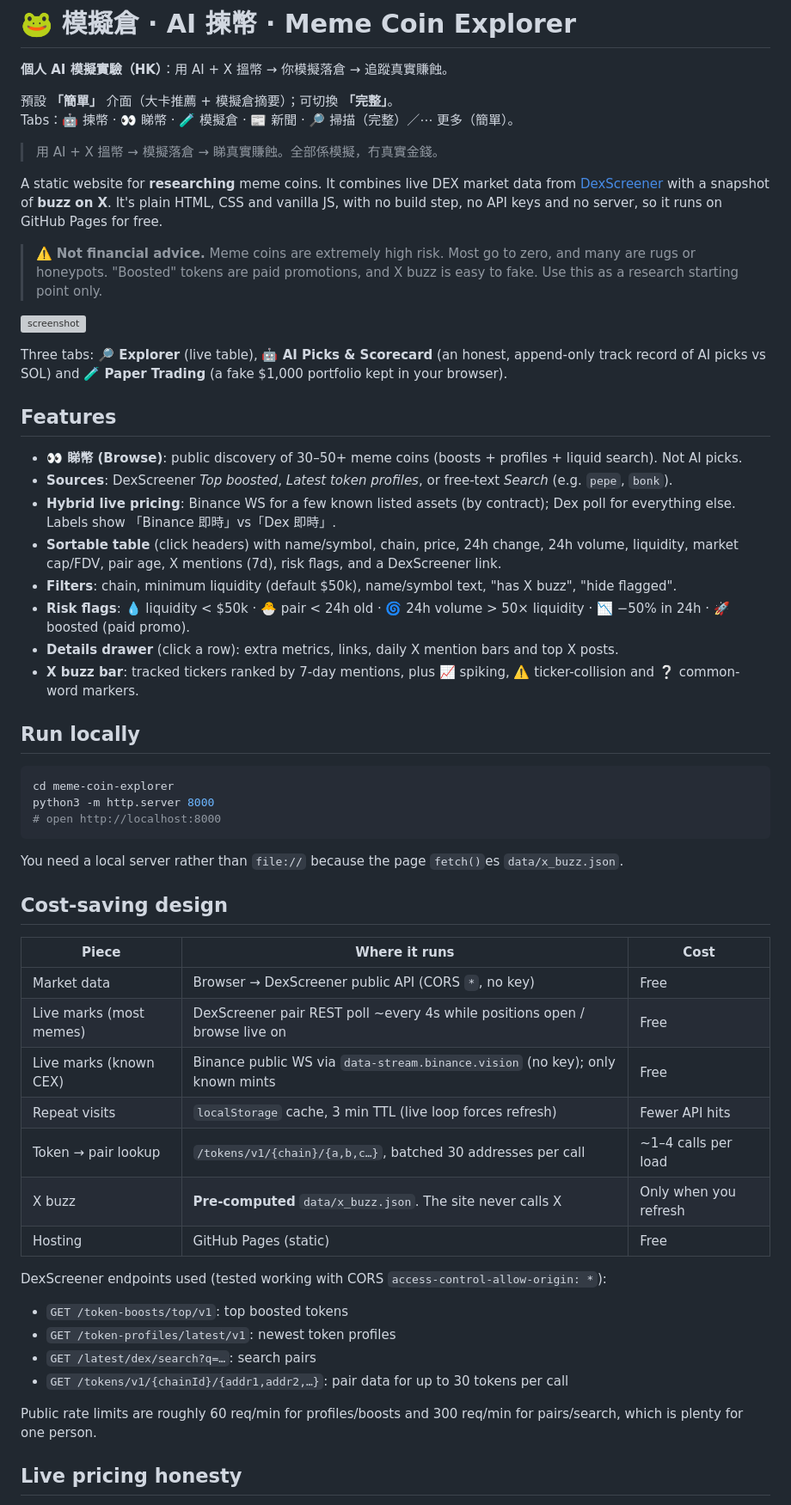
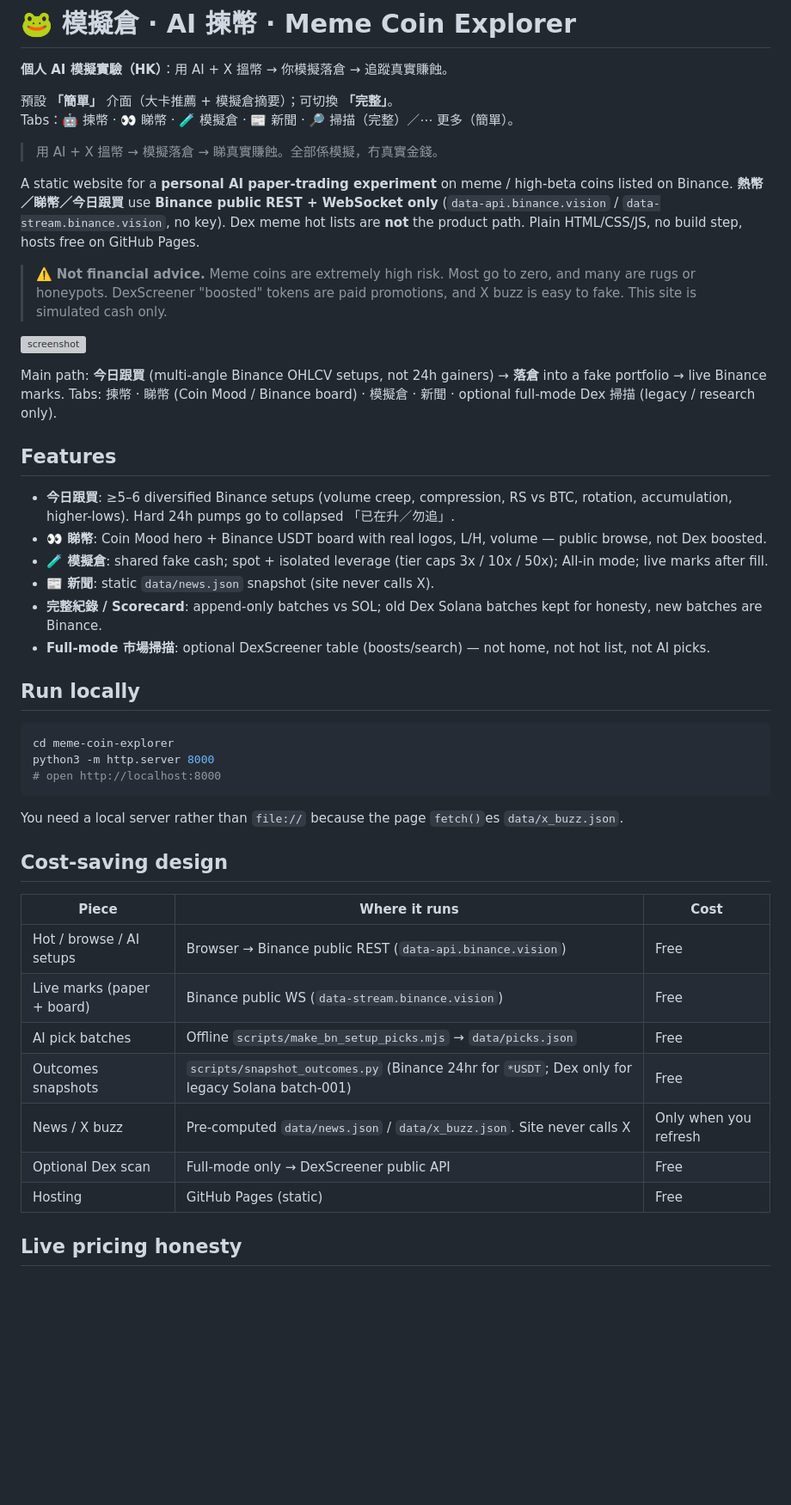
Before and after one commit to coderCyFl/meme-coin-explorer, a Markdown page: README.md, the part around one of its changes. Shown at 86% size. GitHub-like rendering; blank space fills up the shorter version; grey boxes are pictures that could not be loaded.

Commit message:
docs: README Binance-first for hourly review
Hourly self-check: site stable; align README with product path
(熱幣／睇幣／AI setups = Binance public only; Dex = full-mode legacy).

````diff
--- a/README.md
+++ b/README.md
@@ -8,28 +8,25 @@ Tabs：🤖 揀幣 · 👀 睇幣 · 🧪 模擬倉 · 📰 新聞 · 🔎 掃
 > 用 AI + X 搵幣 → 模擬落倉 → 睇真實賺蝕。全部係模擬，冇真實金錢。
 
 
-A static website for **researching** meme coins. It combines live DEX market data from
-[DexScreener](https://docs.dexscreener.com/api/reference) with a snapshot of **buzz on X**.
-It's plain HTML, CSS and vanilla JS, with no build step, no API keys and no server, so it runs on GitHub Pages for free.
+A static website for a **personal AI paper-trading experiment** on meme / high-beta coins listed on Binance.
+**熱幣／睇幣／今日跟買** use **Binance public REST + WebSocket only** (`data-api.binance.vision` / `data-stream.binance.vision`, no key).
+Dex meme hot lists are **not** the product path. Plain HTML/CSS/JS, no build step, hosts free on GitHub Pages.
 
 > ⚠️ **Not financial advice.** Meme coins are extremely high risk. Most go to zero, and many are rugs or
-> honeypots. "Boosted" tokens are paid promotions, and X buzz is easy to fake. Use this as a research
-> starting point only.
+> honeypots. DexScreener "boosted" tokens are paid promotions, and X buzz is easy to fake. This site is simulated cash only.
 
 ![screenshot](screenshot.png)
 
-Three tabs: **🔎 Explorer** (live table), **🤖 AI Picks & Scorecard** (an honest, append-only track record of AI picks vs SOL) and **🧪 Paper Trading** (a fake $1,000 portfolio kept in your browser).
+Main path: **今日跟買** (multi-angle Binance OHLCV setups, not 24h gainers) → **落倉** into a fake portfolio → live Binance marks.
+Tabs: 揀幣 · 睇幣 (Coin Mood / Binance board) · 模擬倉 · 新聞 · optional full-mode Dex 掃描 (legacy / research only).
 
 ## Features
-- **👀 睇幣 (Browse)**: public discovery of 30–50+ meme coins (boosts + profiles + liquid search). Not AI picks.
-- **Sources**: DexScreener *Top boosted*, *Latest token profiles*, or free-text *Search* (e.g. `pepe`, `bonk`).
-- **Hybrid live pricing**: Binance WS for a few known listed assets (by contract); Dex poll for everything else. Labels show 「Binance 即時」vs「Dex 即時」.
-- **Sortable table** (click headers) with name/symbol, chain, price, 24h change, 24h volume, liquidity,
-  market cap/FDV, pair age, X mentions (7d), risk flags, and a DexScreener link.
-- **Filters**: chain, minimum liquidity (default $50k), name/symbol text, "has X buzz", "hide flagged".
-- **Risk flags**: 💧 liquidity < $50k · 🐣 pair < 24h old · 🌀 24h volume > 50× liquidity · 📉 −50% in 24h · 🚀 boosted (paid promo).
-- **Details drawer** (click a row): extra metrics, links, daily X mention bars and top X posts.
-- **X buzz bar**: tracked tickers ranked by 7-day mentions, plus 📈 spiking, ⚠️ ticker-collision and ❔ common-word markers.
+- **今日跟買**: ≥5–6 diversified Binance setups (volume creep, compression, RS vs BTC, rotation, accumulation, higher-lows). Hard 24h pumps go to collapsed 「已在升／勿追」.
+- **👀 睇幣**: Coin Mood hero + Binance USDT board with real logos, L/H, volume — public browse, not Dex boosted.
+- **🧪 模擬倉**: shared fake cash; spot + isolated leverage (tier caps 3x / 10x / 50x); All-in mode; live marks after fill.
+- **📰 新聞**: static `data/news.json` snapshot (site never calls X).
+- **完整紀錄 / Scorecard**: append-only batches vs SOL; old Dex Solana batches kept for honesty, new batches are Binance.
+- **Full-mode 市場掃描**: optional DexScreener table (boosts/search) — not home, not hot list, not AI picks.
 
 ## Run locally
 ```bash
@@ -42,20 +39,12 @@ You need a local server rather than `file://` because the page `fetch()`es `data
 ## Cost-saving design
 | Piece | Where it runs | Cost |
 |---|---|---|
-| Market data | Browser → DexScreener public API (CORS `*`, no key) | Free |
-| Live marks (most memes) | DexScreener pair REST poll ~every 4s while positions open / browse live on | Free |
-| Live marks (known CEX) | Binance public WS via `data-stream.binance.vision` (no key); only known mints | Free |
-| Repeat visits | `localStorage` cache, 3 min TTL (live loop forces refresh) | Fewer API hits |
-| Token → pair lookup | `/tokens/v1/{chain}/{a,b,c…}`, batched 30 addresses per call | ~1–4 calls per load |
-| X buzz | **Pre-computed** `data/x_buzz.json`. The site never calls X | Only when you refresh |
+| Hot / browse / AI setups | Browser → Binance public REST (`data-api.binance.vision`) | Free |
+| Live marks (paper + board) | Binance public WS (`data-stream.binance.vision`) | Free |
+| AI pick batches | Offline `scripts/make_bn_setup_picks.mjs` → `data/picks.json` | Free |
+| Outcomes snapshots | `scripts/snapshot_outcomes.py` (Binance 24hr for `*USDT`; Dex only for legacy Solana batch-001) | Free |
+| News / X buzz | Pre-computed `data/news.json` / `data/x_buzz.json`. Site never calls X | Only when you refresh |
+| Optional Dex scan | Full-mode only → DexScreener public API | Free |
 | Hosting | GitHub Pages (static) | Free |
 
-DexScreener endpoints used (tested working with CORS `access-control-allow-origin: *`):
-- `GET /token-boosts/top/v1`: top boosted tokens
-- `GET /token-profiles/latest/v1`: newest token profiles
-- `GET /latest/dex/search?q=…`: search pairs
-- `GET /tokens/v1/{chainId}/{addr1,addr2,…}`: pair data for up to 30 tokens per call
-
-Public rate limits are roughly 60 req/min for profiles/boosts and 300 req/min for pairs/search, which is plenty for one person.
-
 ## Live pricing honesty
````
Also changed, not shown: other parts of README.md (+3 -3 lines), IMPROVEMENTS.md (+6 -0 lines).
